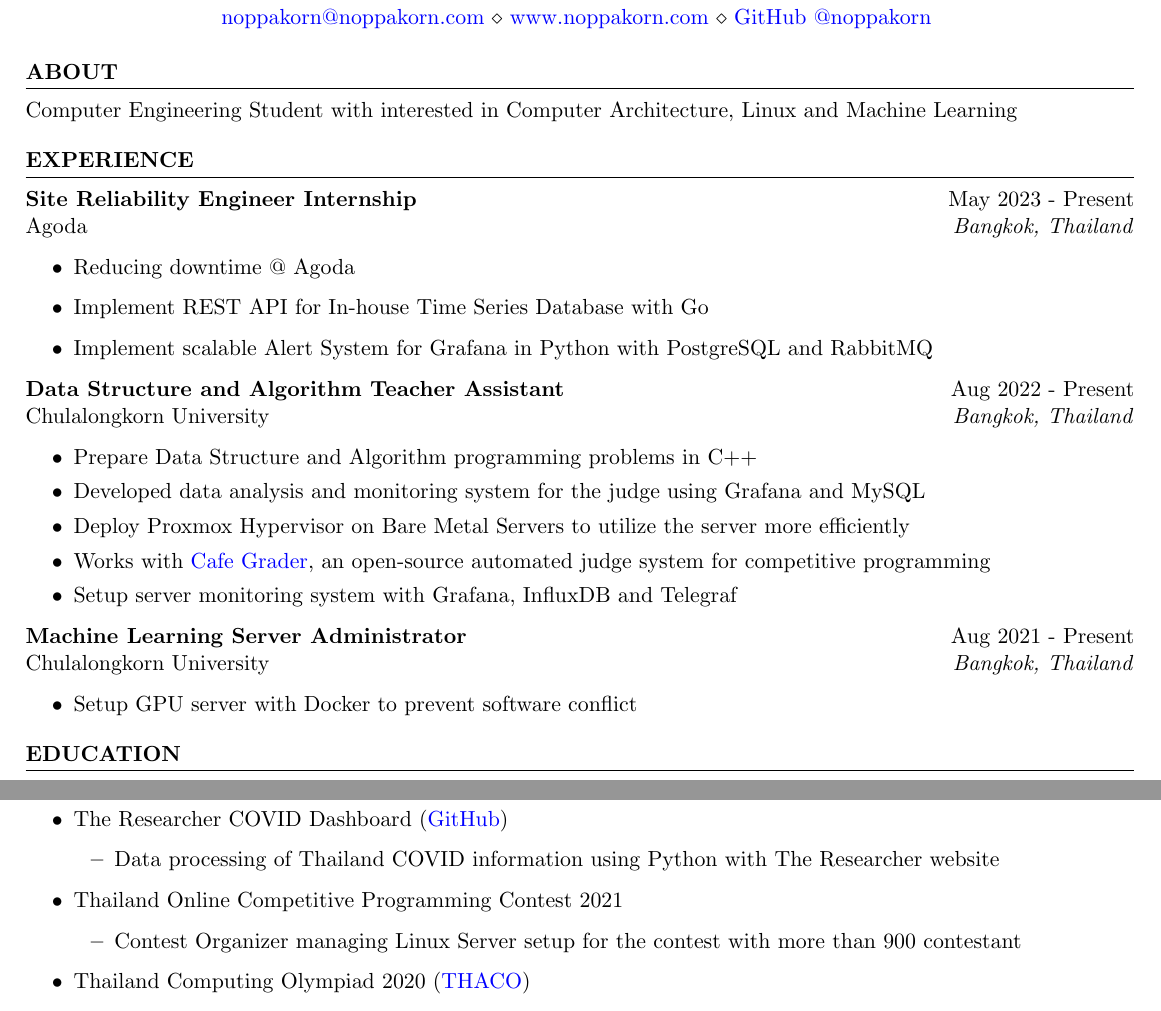
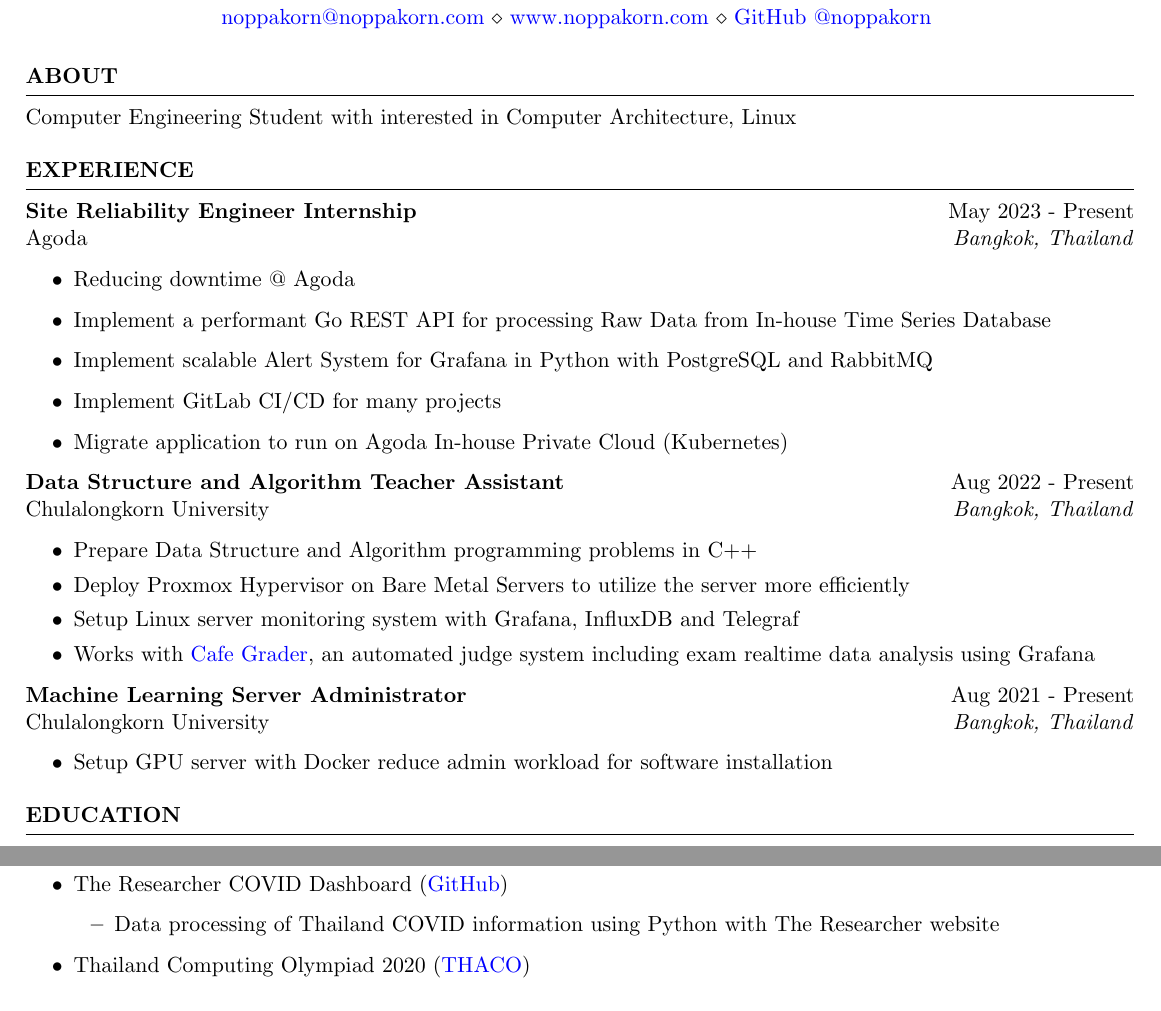
Before and after one commit to noppakorn/resume, a LaTeX CV (resume.tex): two parts of the page, joined at a grey line, cut so that both start at the same text. Compiled offline with pdfLaTeX.

Commit message:
feat: update details

```diff
--- a/resume.tex
+++ b/resume.tex
@@ -10,7 +10,7 @@
 \begin{document}
 
 \begin{rSection}{About}
-    {Computer Engineering Student with interested in Computer Architecture, Linux and Machine Learning}
+    {Computer Engineering Student with interested in Computer Architecture, Linux}
 \end{rSection}
 
 \begin{rSection}{EXPERIENCE}
@@ -18,24 +18,25 @@
     Agoda \hfill \textit{Bangkok, Thailand}
     \begin{itemize}
         \item Reducing downtime @ Agoda
-        \item Implement REST API for In-house Time Series Database with Go
+        \item Implement a performant Go REST API for processing Raw Data from In-house Time Series Database
         \item Implement scalable Alert System for Grafana in Python with PostgreSQL and RabbitMQ
+        \item Implement GitLab CI/CD for many projects
+        \item Migrate application to run on Agoda In-house Private Cloud (Kubernetes)
     \end{itemize}
     \textbf{Data Structure and Algorithm Teacher Assistant} \hfill Aug 2022 - Present\\
     Chulalongkorn University \hfill \textit{Bangkok, Thailand}
     \begin{itemize}
         \itemsep -3pt {}
         \item Prepare Data Structure and Algorithm programming problems in C++
-        \item Developed data analysis and monitoring system for the judge using Grafana and MySQL
         \item Deploy Proxmox Hypervisor on Bare Metal Servers to utilize the server more efficiently
-        \item Works with \href{https://github.com/nattee/cafe-grader-web}{Cafe Grader}, an open-source automated  judge system for competitive programming
-        \item Setup server monitoring system with Grafana, InfluxDB and Telegraf
+        \item Setup Linux server monitoring system with Grafana, InfluxDB and Telegraf
+        \item Works with \href{https://github.com/nattee/cafe-grader-web}{Cafe Grader}, an automated judge system including exam realtime data analysis using Grafana
     \end{itemize}
     \textbf{Machine Learning Server Administrator} \hfill Aug 2021 - Present\\
     Chulalongkorn University \hfill \textit{Bangkok, Thailand}
     \begin{itemize}
         \itemsep -3pt {}
-        \item Setup GPU server with Docker to prevent software conflict
+        \item Setup GPU server with Docker reduce admin workload for software installation
     \end{itemize}
 \end{rSection}
 
@@ -63,10 +64,6 @@
               \begin{itemize}
                   \item Data processing of Thailand COVID information using Python with The Researcher website
               \end{itemize}
-        \item 	Thailand Online Competitive Programming Contest 2021
-              \begin{itemize}
-                  \item Contest Organizer managing Linux Server setup for the contest with more than 900 contestant
-              \end{itemize}
         \item 	Thailand Computing Olympiad 2020 (\href{https://thaco.tech}{THACO})
               \begin{itemize}
                   \item Contest Organizer managing Linux Server setup for the contest with more than 400 contestant
```
Also changed, not shown: resume.pdf.
